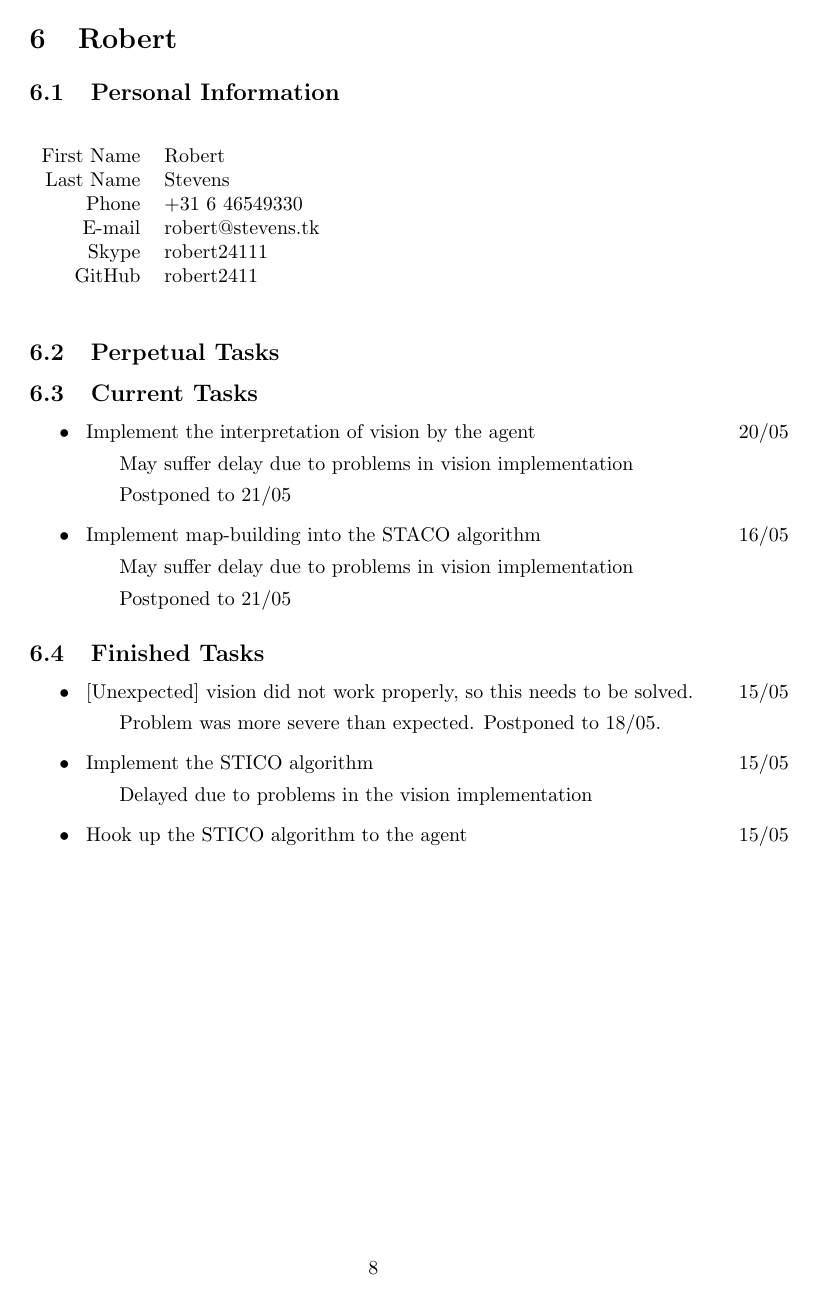
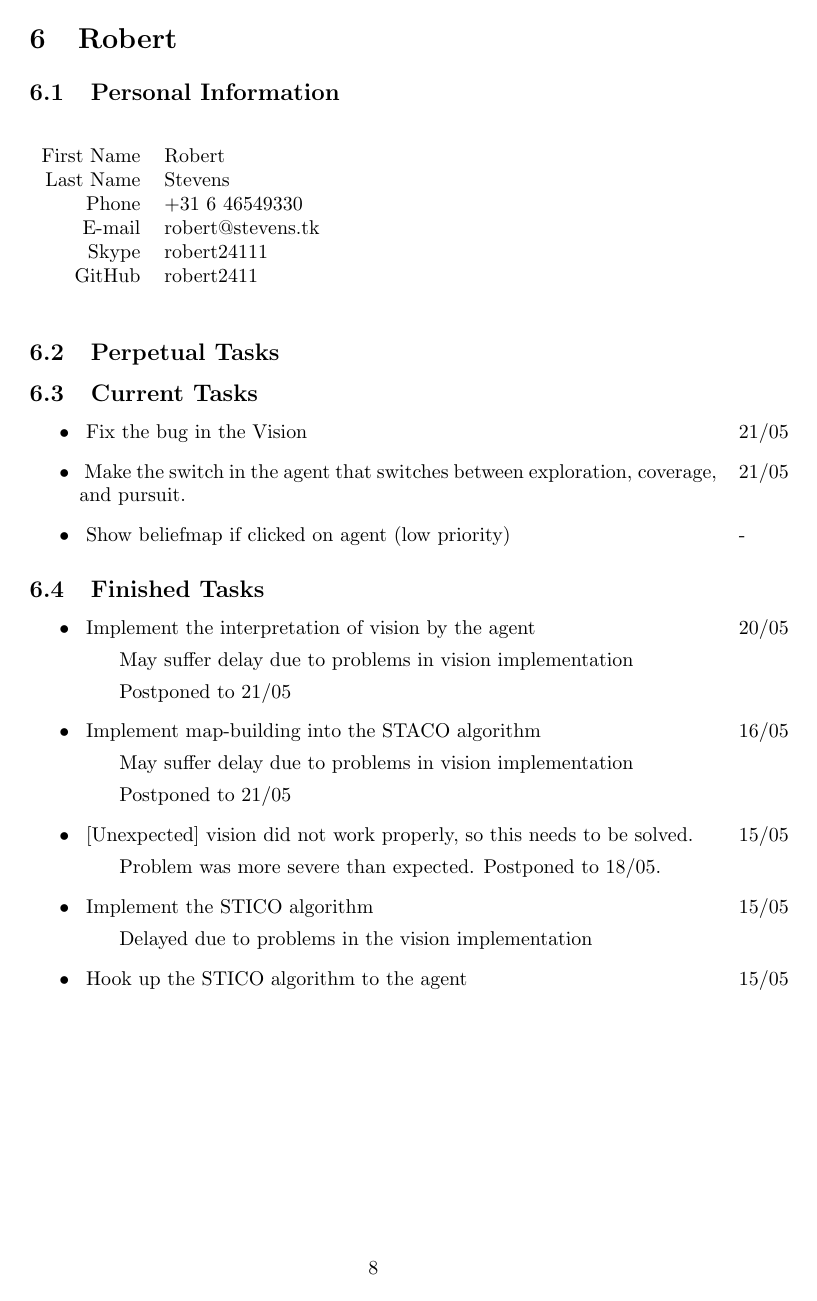
Before and after one commit to probject22/SneakyThief4, a LaTeX document (task_division/division_overview.tex, which reads task_division/robert.tex): page 8 of 8. Compiled offline with pdfLaTeX.

Commit message:
Updates from ShareLaTeX

```diff
--- a/task_division/robert.tex
+++ b/task_division/robert.tex
@@ -14,6 +14,16 @@
 
 \subsection{Current Tasks}
 \begin{itemize}
+	\item~\marginpar{21/05}
+	Fix the bug in the Vision
+	\item~\marginpar{21/05}
+	Make the switch in the agent that switches between exploration, coverage, and pursuit.
+	\item~\marginpar{-}
+	Show beliefmap if clicked on agent (low priority)
+\end{itemize}
+
+\subsection{Finished Tasks}
+\begin{itemize}
 	\item~\marginpar{20/05}
 	Implement the interpretation of vision by the agent
 		\subitem May suffer delay due to problems in vision implementation
@@ -22,11 +32,6 @@
 	Implement map-building into the STACO algorithm
 		\subitem May suffer delay due to problems in vision implementation
 		\subitem Postponed to 21/05
-
-\end{itemize}
-
-\subsection{Finished Tasks}
-\begin{itemize}
 	\item~\marginpar{15/05}
 	[Unexpected] vision did not work properly, so this needs to be solved.
 		\subitem Problem was more severe than expected. Postponed to 18/05.
```
Also changed, not shown: task_division/stan.tex (+15 -16 lines).
